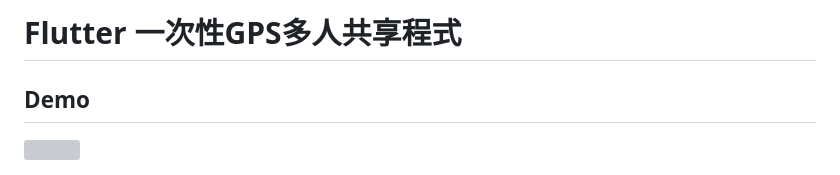
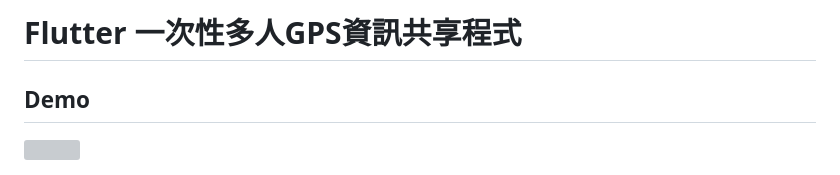
Before and after one commit to ed09-00/flutter_location_sharing, a Markdown page: README.md, the part around the change. Rendered like a GitHub page; grey boxes are pictures that could not be loaded.

```diff
--- a/README.md
+++ b/README.md
@@ -1,4 +1,4 @@
-# Flutter 一次性GPS多人共享程式
+# Flutter 一次性多人GPS資訊共享程式
 ## Demo
 [<img src="https://cdn.discordapp.com/attachments/917430039597965334/1212860382486597742/image.png?ex=65f35f41&is=65e0ea41&hm=4aef2ab81e9b8c255141c1388989bd51c05c0af0d89966d0f0d4da9d06414823&">](https://www.youtube.com/watch?v=_5lr5tKQb8I&ab_channel=Edward)
 
```
